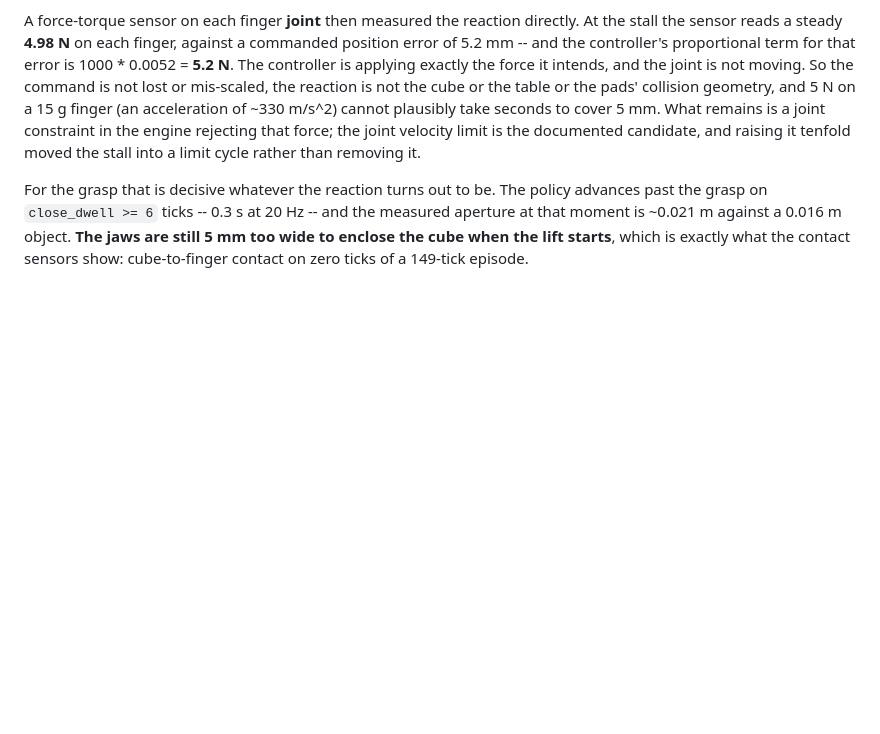
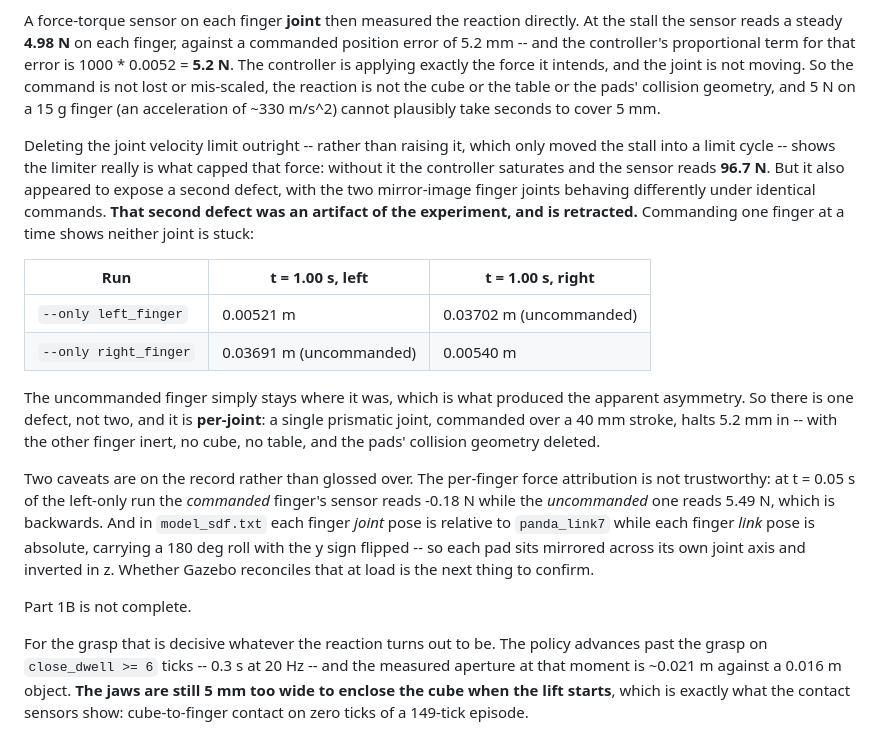
Before and after one commit to Shivani767/robotic-project, a Markdown page: docs/gazebo.md, the part around the change. GitHub-like rendering; blank space fills up the shorter version.

Commit message:
Gazebo Part 1B: land the doc updates the last two commits asserted but did not write
b9ff017 and f350337 committed docs claiming a 96.7 N saturation reading and a
retracted second defect, but the doc edits had silently failed their exact-match
guards, so neither was ever written. The commits asserted findings the file did
not contain. Applied now, including both caveats: the backwards force-sensor
attribution and the absolute-vs-relative finger link poses.

```diff
--- a/docs/gazebo.md
+++ b/docs/gazebo.md
@@ -404,10 +404,37 @@ term for that error is 1000 * 0.0052 = **5.2 N**. The controller is applying
 exactly the force it intends, and the joint is not moving. So the command is not
 lost or mis-scaled, the reaction is not the cube or the table or the pads'
 collision geometry, and 5 N on a 15 g finger (an acceleration of ~330 m/s^2)
-cannot plausibly take seconds to cover 5 mm. What remains is a joint constraint
-in the engine rejecting that force; the joint velocity limit is the documented
-candidate, and raising it tenfold moved the stall into a limit cycle rather than
-removing it.
+cannot plausibly take seconds to cover 5 mm.
+
+Deleting the joint velocity limit outright -- rather than raising it, which only
+moved the stall into a limit cycle -- shows the limiter really is what capped
+that force: without it the controller saturates and the sensor reads **96.7 N**.
+But it also appeared to expose a second defect, with the two mirror-image finger
+joints behaving differently under identical commands. **That second defect was
+an artifact of the experiment, and is retracted.** Commanding one finger at a
+time shows neither joint is stuck:
+
+| Run | t = 1.00 s, left | t = 1.00 s, right |
+|---|---|---|
+| `--only left_finger` | 0.00521 m | 0.03702 m (uncommanded) |
+| `--only right_finger` | 0.03691 m (uncommanded) | 0.00540 m |
+
+The uncommanded finger simply stays where it was, which is what produced the
+apparent asymmetry. So there is one defect, not two, and it is **per-joint**: a
+single prismatic joint, commanded over a 40 mm stroke, halts 5.2 mm in -- with
+the other finger inert, no cube, no table, and the pads' collision geometry
+deleted.
+
+Two caveats are on the record rather than glossed over. The per-finger force
+attribution is not trustworthy: at t = 0.05 s of the left-only run the
+*commanded* finger's sensor reads -0.18 N while the *uncommanded* one reads
+5.49 N, which is backwards. And in `model_sdf.txt` each finger *joint* pose is
+relative to `panda_link7` while each finger *link* pose is absolute, carrying a
+180 deg roll with the y sign flipped -- so each pad sits mirrored across its own
+joint axis and inverted in z. Whether Gazebo reconciles that at load is the next
+thing to confirm.
+
+Part 1B is not complete.
 
 For the grasp that is decisive whatever the reaction turns out to be. The policy
 advances past the grasp on `close_dwell >= 6` ticks -- 0.3 s at 20 Hz -- and the
```
